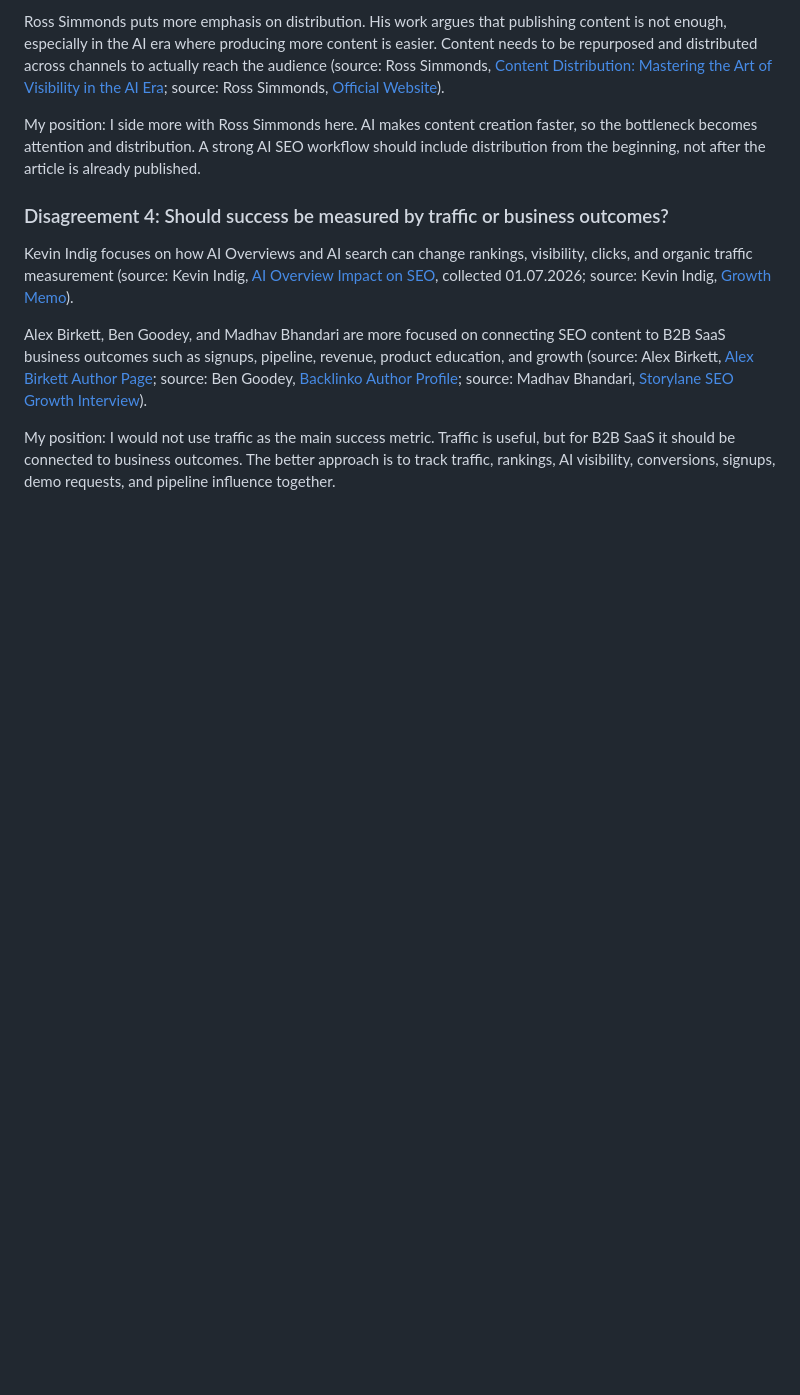
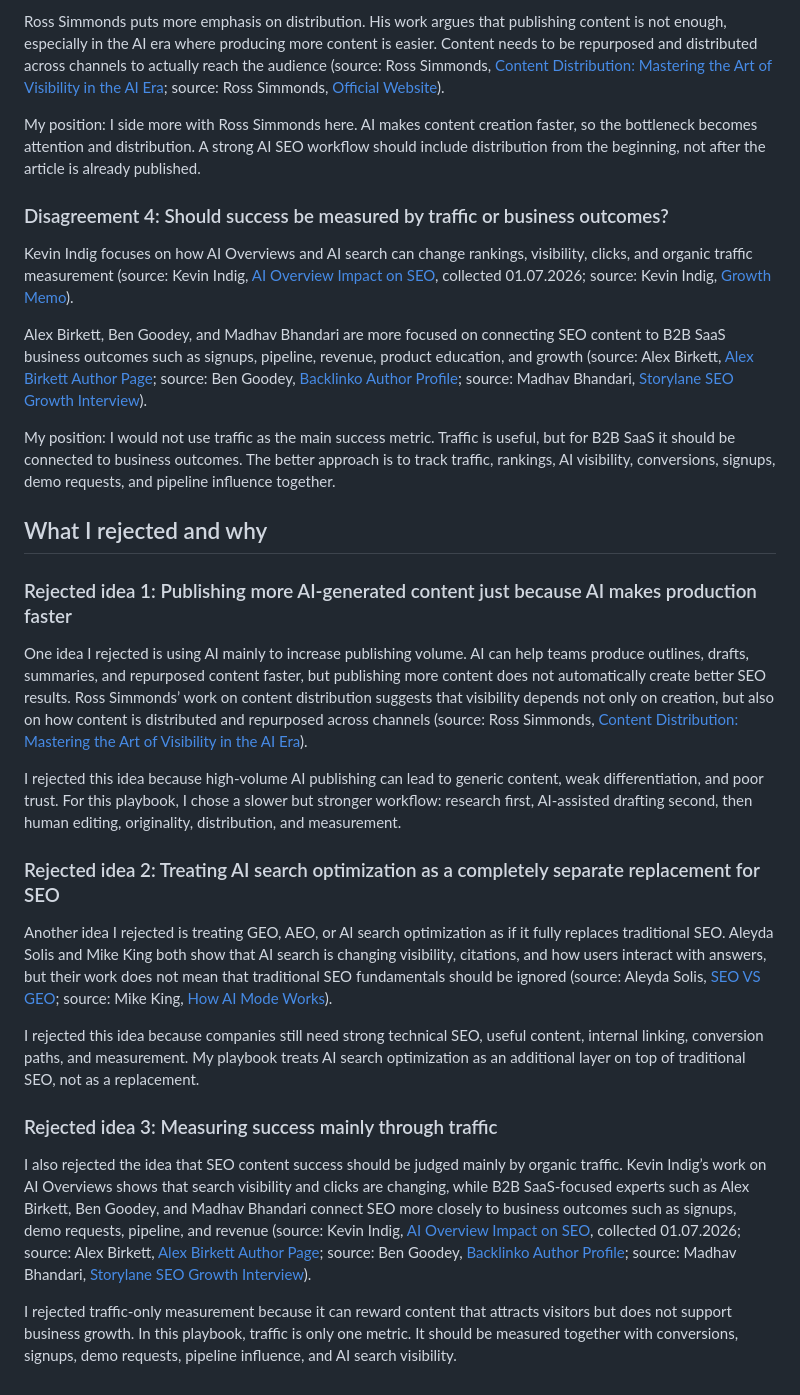
Before and after one commit to pillowfighter0809/PillowFighter-s-Portfolio, a Markdown page: research/playbook-ai-seo-content-production.md, the part around the change. Rendered like a GitHub page; blank space fills up the shorter version.

Commit message:
Add rejected ideas section

```diff
--- a/research/playbook-ai-seo-content-production.md
+++ b/research/playbook-ai-seo-content-production.md
@@ -186,3 +186,23 @@ Kevin Indig focuses on how AI Overviews and AI search can change rankings, visib
 Alex Birkett, Ben Goodey, and Madhav Bhandari are more focused on connecting SEO content to B2B SaaS business outcomes such as signups, pipeline, revenue, product education, and growth (source: Alex Birkett, [Alex Birkett Author Page](https://alexbirkett.com/author/iamalexbirkettgmail-com/); source: Ben Goodey, [Backlinko Author Profile](https://backlinko.com/blog/authors/ben-goodey); source: Madhav Bhandari, [Storylane SEO Growth Interview](https://exitfive.com/podcast/how-storylane-grew-organic-traffic-10x-through-seo-in-6-months-with-madhav-bhandari-head-of-marketing-at-storylane/)).
 
 My position: I would not use traffic as the main success metric. Traffic is useful, but for B2B SaaS it should be connected to business outcomes. The better approach is to track traffic, rankings, AI visibility, conversions, signups, demo requests, and pipeline influence together.
+
+## What I rejected and why
+
+### Rejected idea 1: Publishing more AI-generated content just because AI makes production faster
+
+One idea I rejected is using AI mainly to increase publishing volume. AI can help teams produce outlines, drafts, summaries, and repurposed content faster, but publishing more content does not automatically create better SEO results. Ross Simmonds’ work on content distribution suggests that visibility depends not only on creation, but also on how content is distributed and repurposed across channels (source: Ross Simmonds, [Content Distribution: Mastering the Art of Visibility in the AI Era](https://kpplaybook.com/resources/content-distribution-mastering-the-art-of-visibility-in-the-ai-era/)).
+
+I rejected this idea because high-volume AI publishing can lead to generic content, weak differentiation, and poor trust. For this playbook, I chose a slower but stronger workflow: research first, AI-assisted drafting second, then human editing, originality, distribution, and measurement.
+
+### Rejected idea 2: Treating AI search optimization as a completely separate replacement for SEO
+
+Another idea I rejected is treating GEO, AEO, or AI search optimization as if it fully replaces traditional SEO. Aleyda Solis and Mike King both show that AI search is changing visibility, citations, and how users interact with answers, but their work does not mean that traditional SEO fundamentals should be ignored (source: Aleyda Solis, [SEO VS GEO](https://www.aleydasolis.com/en/search-engine-optimization/seo-vs-geo-optimizing-for-traditional-vs-ai-search/); source: Mike King, [How AI Mode Works](https://ipullrank.com/how-ai-mode-works)).
+
+I rejected this idea because companies still need strong technical SEO, useful content, internal linking, conversion paths, and measurement. My playbook treats AI search optimization as an additional layer on top of traditional SEO, not as a replacement.
+
+### Rejected idea 3: Measuring success mainly through traffic
+
+I also rejected the idea that SEO content success should be judged mainly by organic traffic. Kevin Indig’s work on AI Overviews shows that search visibility and clicks are changing, while B2B SaaS-focused experts such as Alex Birkett, Ben Goodey, and Madhav Bhandari connect SEO more closely to business outcomes such as signups, demo requests, pipeline, and revenue (source: Kevin Indig, [AI Overview Impact on SEO](https://www.youtube.com/watch?v=NCbgNMbpDCY), collected 01.07.2026; source: Alex Birkett, [Alex Birkett Author Page](https://alexbirkett.com/author/iamalexbirkettgmail-com/); source: Ben Goodey, [Backlinko Author Profile](https://backlinko.com/blog/authors/ben-goodey); source: Madhav Bhandari, [Storylane SEO Growth Interview](https://exitfive.com/podcast/how-storylane-grew-organic-traffic-10x-through-seo-in-6-months-with-madhav-bhandari-head-of-marketing-at-storylane/)).
+
+I rejected traffic-only measurement because it can reward content that attracts visitors but does not support business growth. In this playbook, traffic is only one metric. It should be measured together with conversions, signups, demo requests, pipeline influence, and AI search visibility.
```
